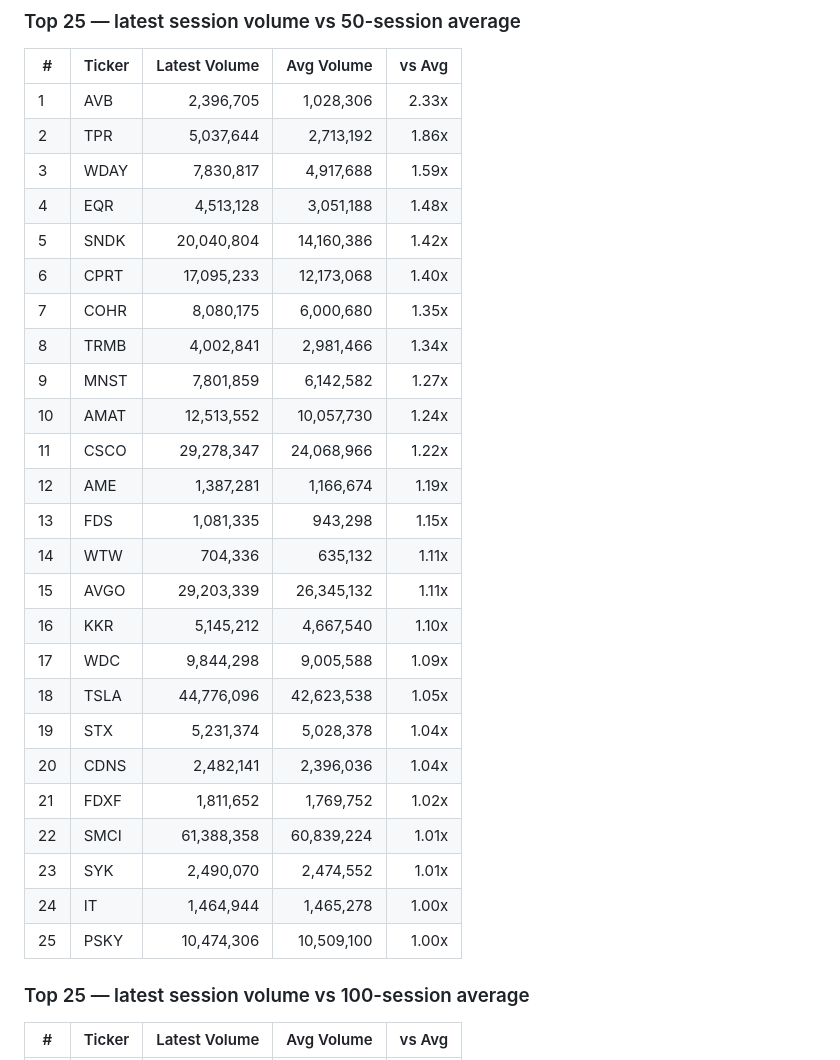
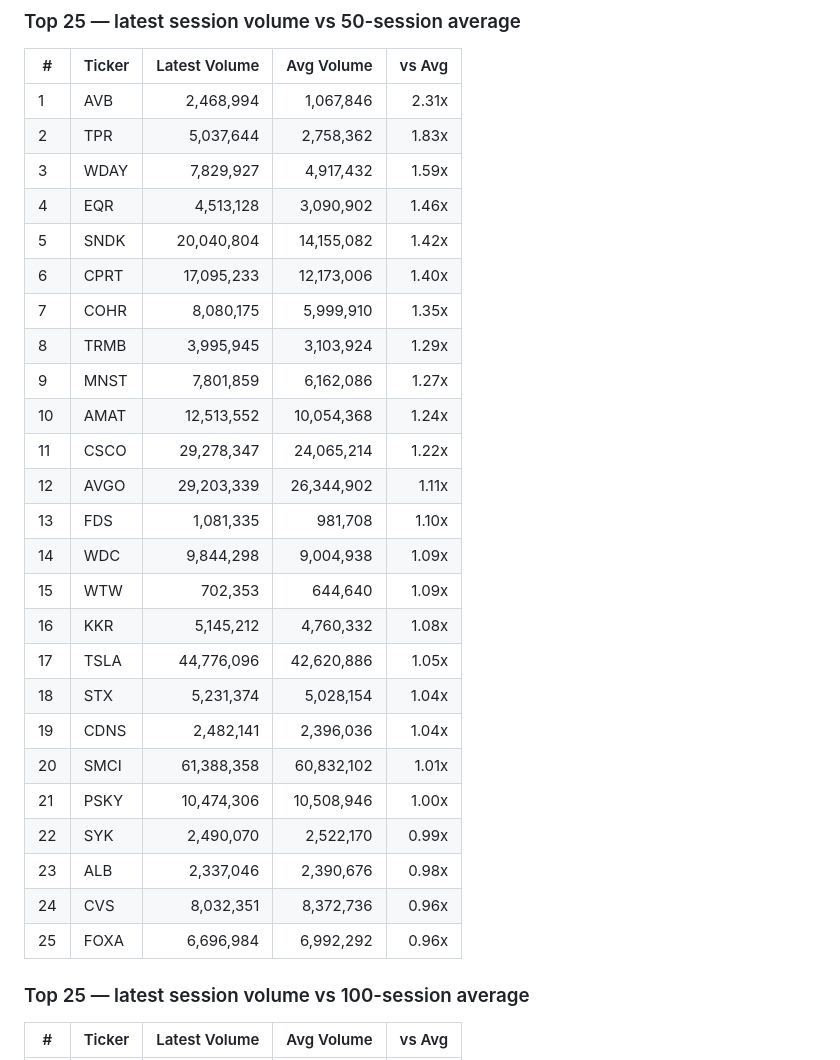
Before and after one commit to danreed001-droid/volume, a Markdown page: reports/latest.md, the part around one of its changes. Rendered like a GitHub page.

```diff
--- a/reports/latest.md
+++ b/reports/latest.md
@@ -6,31 +6,31 @@ Universe sizes: S&P 500 = 503, Nasdaq Composite = 4324, ETFs = 10. Ranked by the
 ### Top 25 — latest session volume vs 50-session average
 | # | Ticker | Latest Volume | Avg Volume | vs Avg |
 |---|--------|---------------:|-----------:|-------:|
-| 1 | AVB | 2,396,705 | 1,028,306 | 2.33x |
-| 2 | TPR | 5,037,644 | 2,713,192 | 1.86x |
-| 3 | WDAY | 7,830,817 | 4,917,688 | 1.59x |
-| 4 | EQR | 4,513,128 | 3,051,188 | 1.48x |
-| 5 | SNDK | 20,040,804 | 14,160,386 | 1.42x |
-| 6 | CPRT | 17,095,233 | 12,173,068 | 1.40x |
-| 7 | COHR | 8,080,175 | 6,000,680 | 1.35x |
-| 8 | TRMB | 4,002,841 | 2,981,466 | 1.34x |
-| 9 | MNST | 7,801,859 | 6,142,582 | 1.27x |
-| 10 | AMAT | 12,513,552 | 10,057,730 | 1.24x |
-| 11 | CSCO | 29,278,347 | 24,068,966 | 1.22x |
-| 12 | AME | 1,387,281 | 1,166,674 | 1.19x |
-| 13 | FDS | 1,081,335 | 943,298 | 1.15x |
-| 14 | WTW | 704,336 | 635,132 | 1.11x |
-| 15 | AVGO | 29,203,339 | 26,345,132 | 1.11x |
-| 16 | KKR | 5,145,212 | 4,667,540 | 1.10x |
-| 17 | WDC | 9,844,298 | 9,005,588 | 1.09x |
-| 18 | TSLA | 44,776,096 | 42,623,538 | 1.05x |
-| 19 | STX | 5,231,374 | 5,028,378 | 1.04x |
-| 20 | CDNS | 2,482,141 | 2,396,036 | 1.04x |
-| 21 | FDXF | 1,811,652 | 1,769,752 | 1.02x |
-| 22 | SMCI | 61,388,358 | 60,839,224 | 1.01x |
-| 23 | SYK | 2,490,070 | 2,474,552 | 1.01x |
-| 24 | IT | 1,464,944 | 1,465,278 | 1.00x |
-| 25 | PSKY | 10,474,306 | 10,509,100 | 1.00x |
+| 1 | AVB | 2,468,994 | 1,067,846 | 2.31x |
+| 2 | TPR | 5,037,644 | 2,758,362 | 1.83x |
+| 3 | WDAY | 7,829,927 | 4,917,432 | 1.59x |
+| 4 | EQR | 4,513,128 | 3,090,902 | 1.46x |
+| 5 | SNDK | 20,040,804 | 14,155,082 | 1.42x |
+| 6 | CPRT | 17,095,233 | 12,173,006 | 1.40x |
+| 7 | COHR | 8,080,175 | 5,999,910 | 1.35x |
+| 8 | TRMB | 3,995,945 | 3,103,924 | 1.29x |
+| 9 | MNST | 7,801,859 | 6,162,086 | 1.27x |
+| 10 | AMAT | 12,513,552 | 10,054,368 | 1.24x |
+| 11 | CSCO | 29,278,347 | 24,065,214 | 1.22x |
+| 12 | AVGO | 29,203,339 | 26,344,902 | 1.11x |
+| 13 | FDS | 1,081,335 | 981,708 | 1.10x |
+| 14 | WDC | 9,844,298 | 9,004,938 | 1.09x |
+| 15 | WTW | 702,353 | 644,640 | 1.09x |
+| 16 | KKR | 5,145,212 | 4,760,332 | 1.08x |
+| 17 | TSLA | 44,776,096 | 42,620,886 | 1.05x |
+| 18 | STX | 5,231,374 | 5,028,154 | 1.04x |
+| 19 | CDNS | 2,482,141 | 2,396,036 | 1.04x |
+| 20 | SMCI | 61,388,358 | 60,832,102 | 1.01x |
+| 21 | PSKY | 10,474,306 | 10,508,946 | 1.00x |
+| 22 | SYK | 2,490,070 | 2,522,170 | 0.99x |
+| 23 | ALB | 2,337,046 | 2,390,676 | 0.98x |
+| 24 | CVS | 8,032,351 | 8,372,736 | 0.96x |
+| 25 | FOXA | 6,696,984 | 6,992,292 | 0.96x |
 
 ### Top 25 — latest session volume vs 100-session average
 | # | Ticker | Latest Volume | Avg Volume | vs Avg |
```
Also changed, not shown: other parts of reports/latest.md (+95 -95 lines), reports/volume_report_2026-08-14.md (+120 -120 lines).
